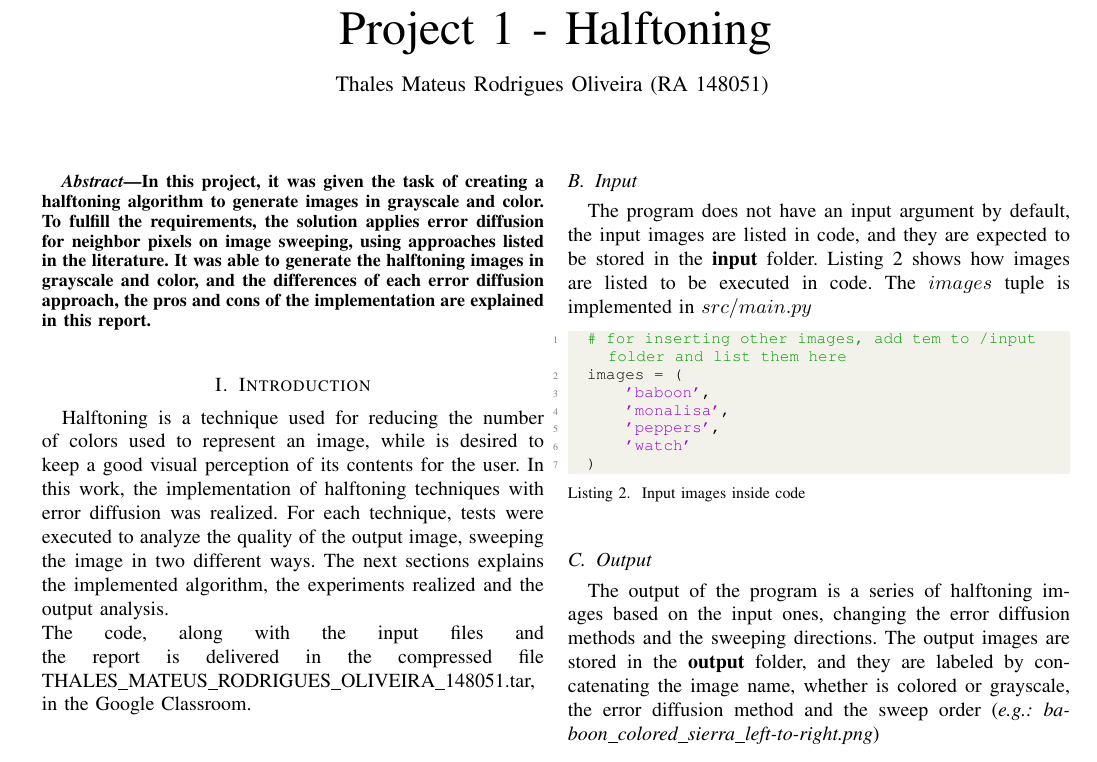
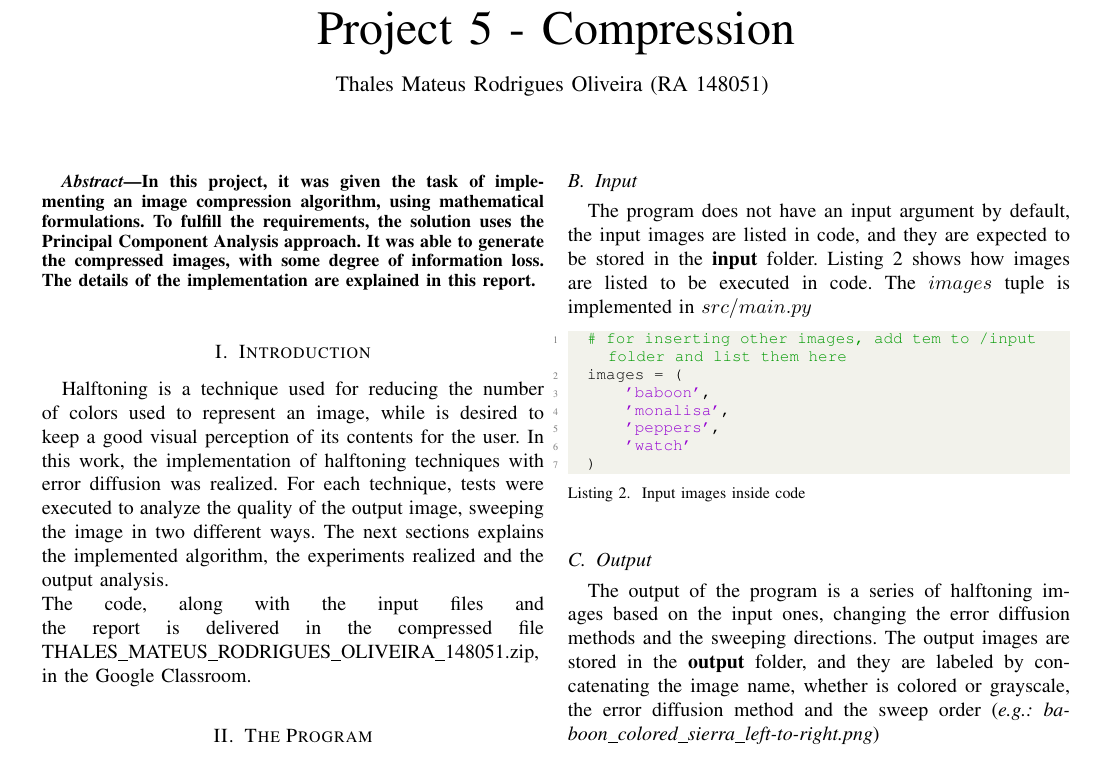
Before and after one commit to thales-mro/image-compression, a LaTeX paper (report/report.tex): part of page 1 of 8, cut so that both start at the same text. Compiled offline with pdfLaTeX.

Commit message:
started report

```diff
--- a/report/report.tex
+++ b/report/report.tex
@@ -38,20 +38,20 @@
 \markboth{MO443 Digital Image Processing}{}
 
 \begin{document}
-  \title{Project 1 - Halftoning}
+  \title{Project 5 - Compression}
   \author{Thales Mateus Rodrigues Oliveira (RA 148051)
     \thanks{ra148051@students.ic.unicamp.br}
   }
   \maketitle
 
   \begin{abstract}
-    In this project, it was given the task of creating a halftoning algorithm to generate images in grayscale and color. To fulfill the requirements, the solution applies error diffusion for neighbor pixels on image sweeping, using approaches listed in the literature. It was able to generate the halftoning images in grayscale and color, and the differences of each error diffusion approach, the pros and cons of the implementation are explained in this report.
+    In this project, it was given the task of implementing an image compression algorithm, using mathematical formulations. To fulfill the requirements, the solution uses the Principal Component Analysis approach. It was able to generate the compressed images, with some degree of information loss. The details of the implementation are explained in this report.
   \end{abstract}
 
 \section{Introduction}
 Halftoning is a technique used for reducing the number of colors used to represent an image, while is desired to keep a good visual perception of its contents for the user. In this work, the implementation of halftoning techniques with error diffusion was realized. For each technique, tests were executed to analyze the quality of the output image, sweeping the image in two different ways. The next sections explains the implemented algorithm, the experiments realized and the output analysis.
 \\
-The code, along with the input files and the report is delivered in the compressed file THALES\_MATEUS\_RODRIGUES\_OLIVEIRA\_148051.tar, in the Google Classroom.
+The code, along with the input files and the report is delivered in the compressed file THALES\_MATEUS\_RODRIGUES\_OLIVEIRA\_148051.zip, in the Google Classroom.
 \section{The Program}
 
 The program was implemented with Python 3.7.3. The libraries used and their respective versions are OpenCV 4.1.0 and Numpy 1.16.4.
```
